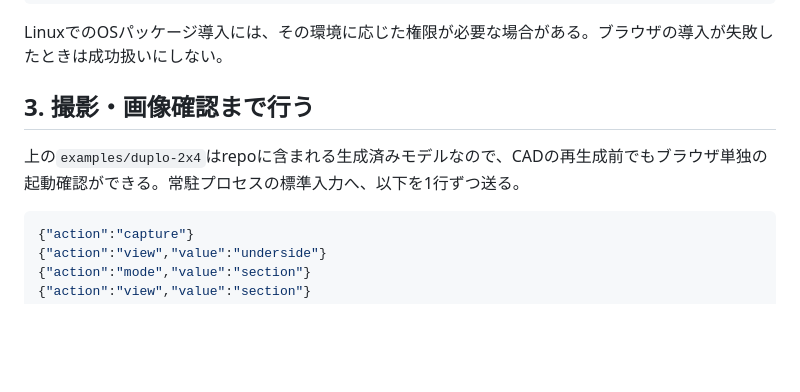
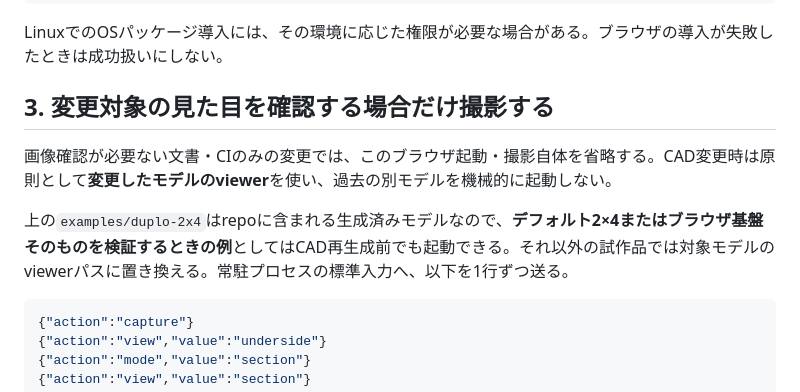
Before and after one commit to KKawamura1/3d-printer, a Markdown page: docs/new-session.md, the part around the change. Drawn GitHub-style; blank space fills up the shorter version.

Commit message:
docs: skip unrelated model browser bootstrap

````diff
--- a/docs/new-session.md
+++ b/docs/new-session.md
@@ -63,9 +63,11 @@ npm run browser:interactive -- examples/duplo-2x4
 
 LinuxでのOSパッケージ導入には、その環境に応じた権限が必要な場合がある。ブラウザの導入が失敗したときは成功扱いにしない。
 
-## 3. 撮影・画像確認まで行う
+## 3. 変更対象の見た目を確認する場合だけ撮影する
 
-上の`examples/duplo-2x4`はrepoに含まれる生成済みモデルなので、CADの再生成前でもブラウザ単独の起動確認ができる。常駐プロセスの標準入力へ、以下を1行ずつ送る。
+画像確認が必要ない文書・CIのみの変更では、このブラウザ起動・撮影自体を省略する。CAD変更時は原則として**変更したモデルのviewer**を使い、過去の別モデルを機械的に起動しない。
+
+上の`examples/duplo-2x4`はrepoに含まれる生成済みモデルなので、**デフォルト2×4またはブラウザ基盤そのものを検証するときの例**としてはCAD再生成前でも起動できる。それ以外の試作品では対象モデルのviewerパスに置き換える。常駐プロセスの標準入力へ、以下を1行ずつ送る。
 
 ```json
 {"action":"capture"}
````
